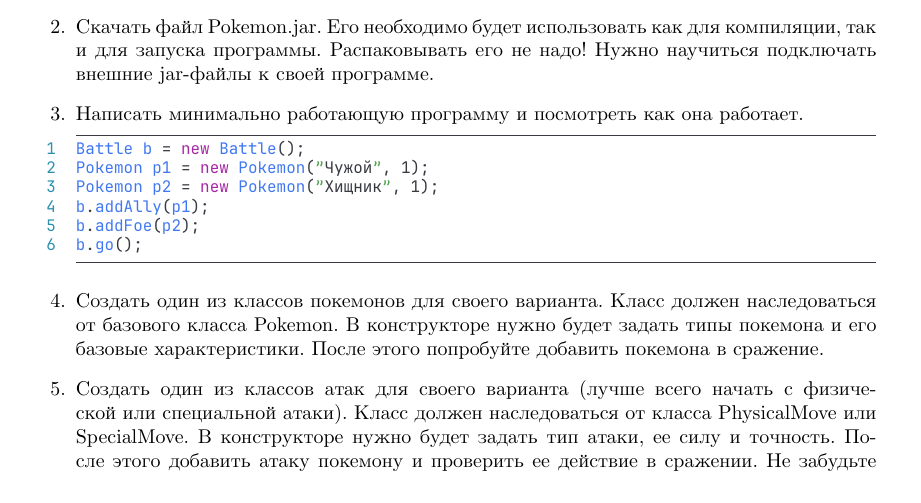
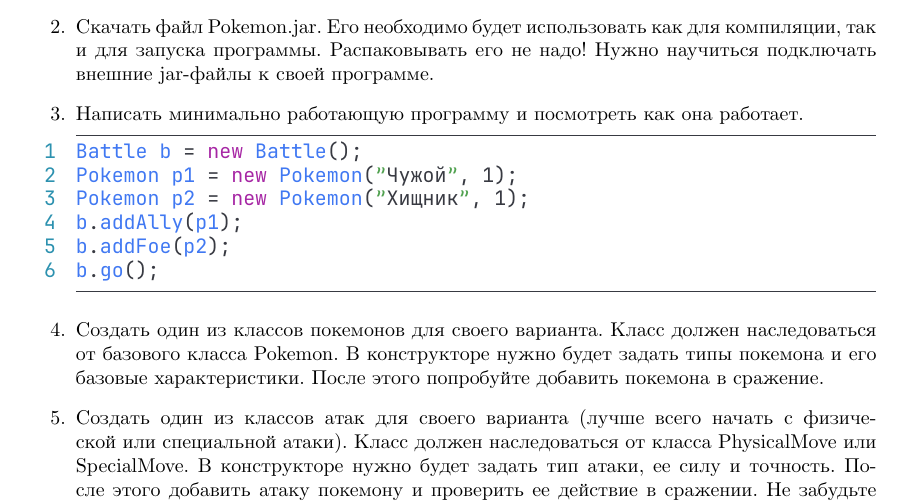
Before and after one commit to Wgmlgz/itmo, a LaTeX document (prog/lab2/lab2.tex, which reads lib/latex/wgmlgz.tex): part of page 2 of 4, cut so that both start at the same text. Compiled offline with XeLaTeX; a missing font is replaced by an installed copy or a similar font.

Commit message:
Update wgmlgz.tex

```diff
--- a/lib/latex/wgmlgz.tex
+++ b/lib/latex/wgmlgz.tex
@@ -14,6 +14,7 @@
 \setmonofont{JetBrains Mono}[Contextuals=Alternate,Ligatures = TeX,]
 \usepackage{listings}
 \usepackage{keycommand}
+\usepackage{caption}
 
 \setmainfont[
   Ligatures=TeX,
@@ -43,12 +44,16 @@
   urlcolor=blue!70!black
 }
 
+\captionsetup[lstlisting]{
+  font={tt},
+}
+
 % based on Atom One Light
 \lstset{
+  language=Java,
   frame=single,
-  basicstyle=\footnotesize\ttfamily\color[HTML]{383a42},
-  language=Java,
-  columns=flexible,
+  basicstyle=\ttfamily\color[HTML]{383a42},
+  columns=fullflexible,
   breaklines=true,
   numbers=left,
   frame=tab,
@@ -64,6 +69,17 @@
   rulecolor=\color[HTML]{383a42}
 }
 
+\lstdefinelanguage{XML}
+{
+  morestring=[b]",
+  morestring=[s]{>}{<},
+  morecomment=[s]{<?}{?>},
+}
+
+\newcommand{\code}[1]{
+  \lstset{title=#1}
+  \lstinputlisting{#1}
+}
 \newkeycommand{\itmo}[variant=aboba, labn=aboba, discipline=aboba, group=aboba, student=aboba,teacher=aboba, year=2022]{
   \begin{titlepage}
     \begin{center}
```
